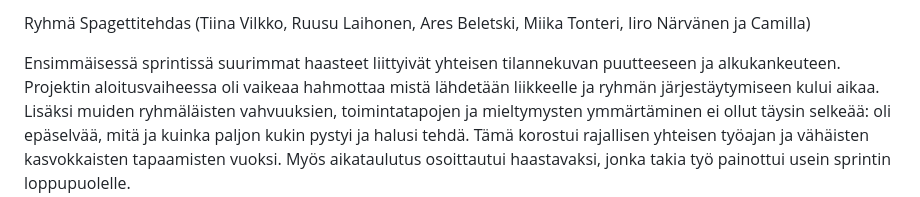
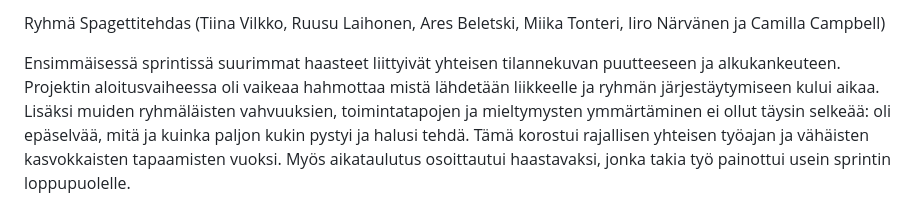
Before and after one commit to tiinasor/ohtu-miniprojekti, a Markdown page: report.md, the part around the change. Drawn GitHub-style.

Commit message:
Add full name to team member list
Updated team member list to include Camilla Campbell.

```diff
--- a/Report.md
+++ b/report.md
@@ -1,4 +1,4 @@
-Ryhmä Spagettitehdas (Tiina Vilkko, Ruusu Laihonen, Ares Beletski, Miika Tonteri, Iiro Närvänen ja Camilla)
+Ryhmä Spagettitehdas (Tiina Vilkko, Ruusu Laihonen, Ares Beletski, Miika Tonteri, Iiro Närvänen ja Camilla Campbell)
 
 Ensimmäisessä sprintissä suurimmat haasteet liittyivät yhteisen tilannekuvan puutteeseen ja alkukankeuteen. Projektin aloitusvaiheessa oli vaikeaa hahmottaa mistä lähdetään liikkeelle ja ryhmän järjestäytymiseen kului aikaa. Lisäksi muiden ryhmäläisten vahvuuksien, toimintatapojen ja mieltymysten ymmärtäminen ei ollut täysin selkeää: oli epäselvää, mitä ja kuinka paljon kukin pystyi ja halusi tehdä. Tämä korostui rajallisen yhteisen työajan ja vähäisten kasvokkaisten tapaamisten vuoksi. Myös aikataulutus osoittautui haastavaksi, jonka takia työ painottui usein sprintin loppupuolelle.
 
```
